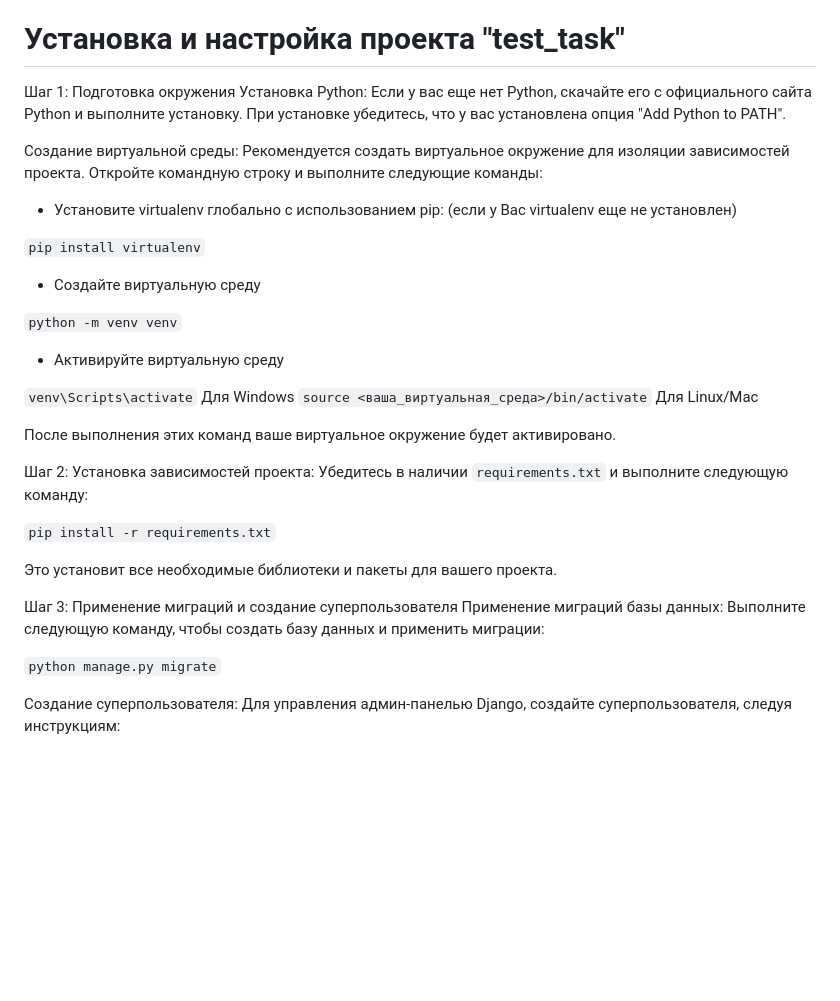
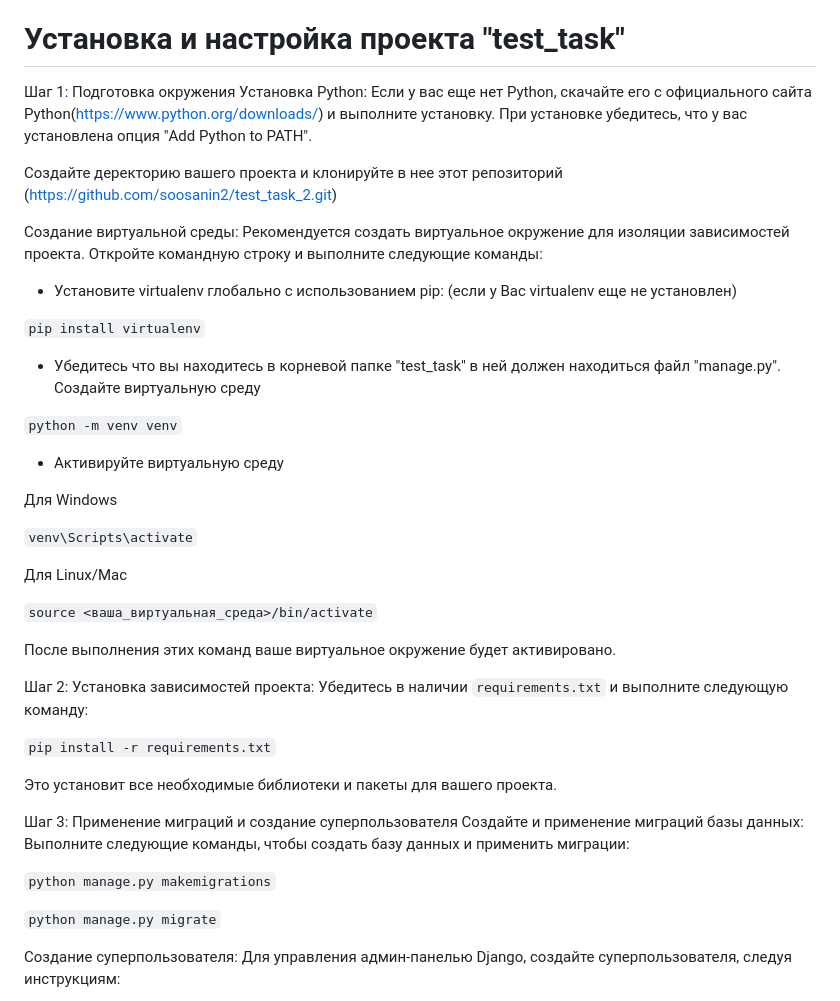
Before and after one commit to soosanin2/test_task_2, a Markdown page: README.md, the part around the change. Rendered like a GitHub page; blank space fills up the shorter version.

```diff
--- a/README.md
+++ b/README.md
@@ -121,7 +121,9 @@ requirements.txt
 
 # Установка и настройка проекта "test_task"
 Шаг 1: Подготовка окружения
-Установка Python: Если у вас еще нет Python, скачайте его с официального сайта Python и выполните установку. При установке убедитесь, что у вас установлена опция "Add Python to PATH".
+Установка Python: Если у вас еще нет Python, скачайте его с официального сайта Python(https://www.python.org/downloads/) и выполните установку. При установке убедитесь, что у вас установлена опция "Add Python to PATH".
+
+Создайте деректорию вашего проекта и клонируйте в нее этот репозиторий (https://github.com/soosanin2/test_task_2.git)
 
 Создание виртуальной среды: Рекомендуется создать виртуальное окружение для изоляции зависимостей проекта. Откройте командную строку и выполните следующие команды:
 
@@ -130,16 +132,20 @@ requirements.txt
 
 `pip install virtualenv`
 
-- Создайте виртуальную среду
+- Убедитесь что вы находитесь в корневой папке "test_task" в ней должен находиться файл "manage.py". Создайте виртуальную среду
 
 `python -m venv venv`
 
 -  Активируйте виртуальную среду
 
+Для Windows
+
 `venv\Scripts\activate`
-Для Windows
+
+Для Linux/Mac
+
 `source <ваша_виртуальная_среда>/bin/activate`
-Для Linux/Mac
+
 
 После выполнения этих команд ваше виртуальное окружение будет активировано.
 
@@ -151,8 +157,9 @@ requirements.txt
 Это установит все необходимые библиотеки и пакеты для вашего проекта.
 
 Шаг 3: Применение миграций и создание суперпользователя
-Применение миграций базы данных: Выполните следующую команду, чтобы создать базу данных и применить миграции:
+Создайте и применение миграций базы данных: Выполните следующие команды, чтобы создать базу данных и применить миграции:
 
+`python manage.py makemigrations`
 
 `python manage.py migrate`
 
```
